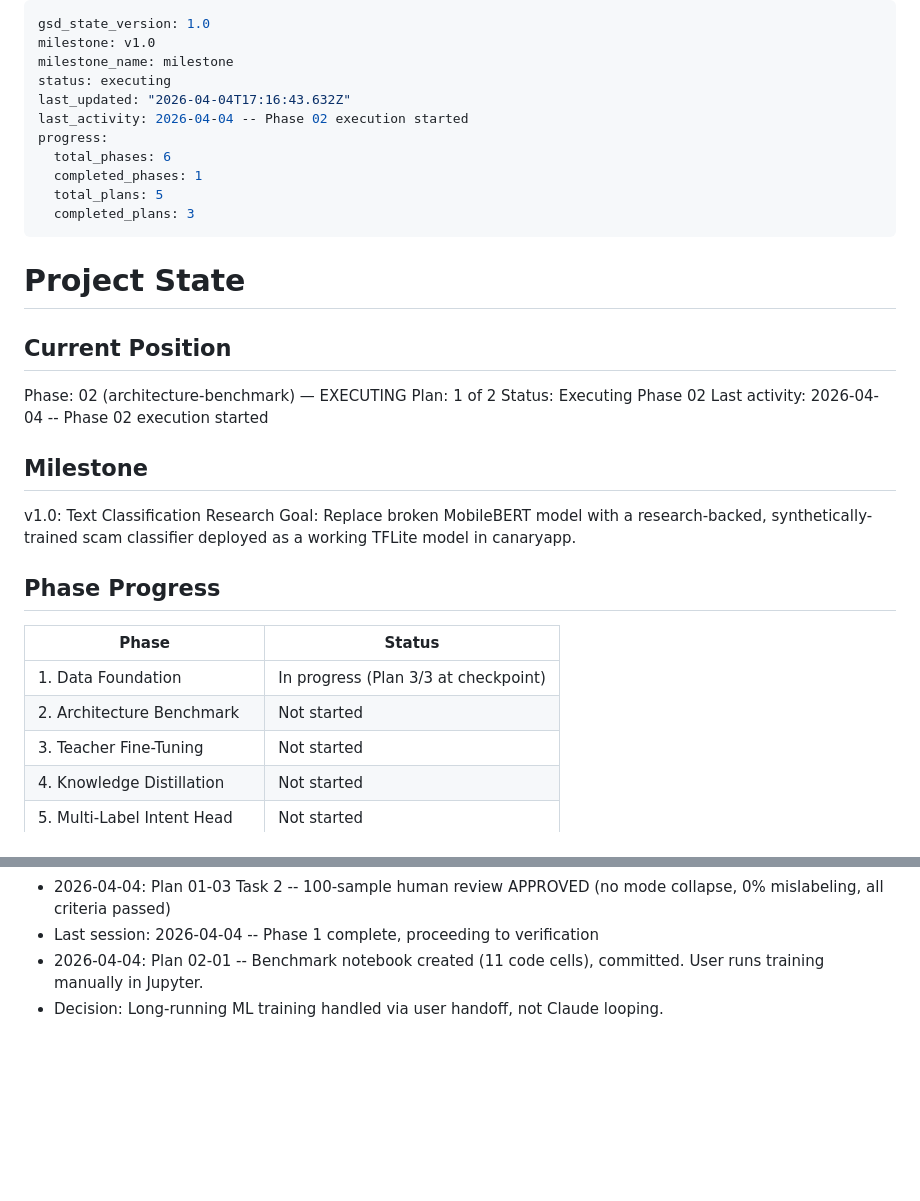
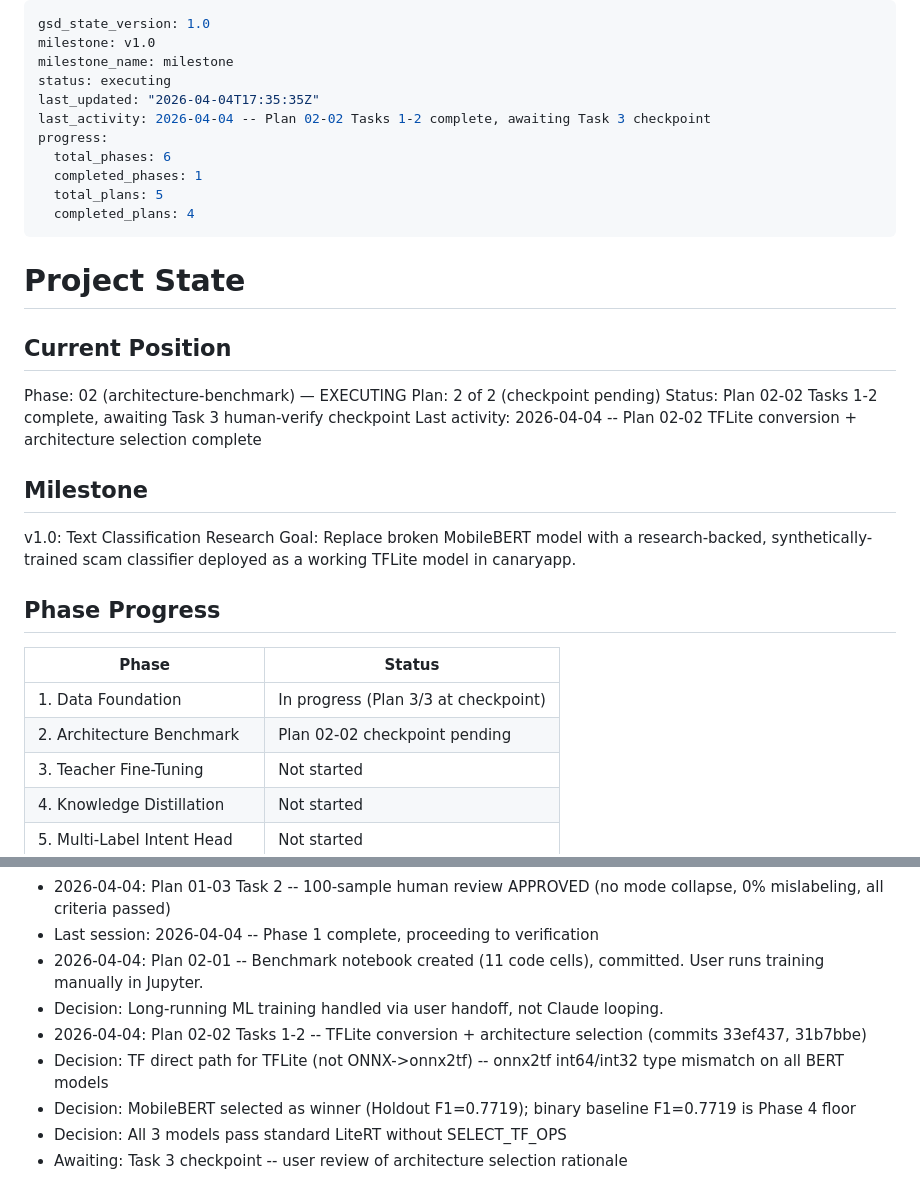
Before and after one commit to CanaryOS-source/canaryos, a Markdown page: .planning/STATE.md, 2 parts joined by grey strips. Rendered like a GitHub page; blank space fills up the shorter version.

Commit message:
docs(02-02): add summary and update state -- checkpoint pending for architecture review
- Created 02-02-SUMMARY.md with TFLite conversion results and architecture selection
- Updated STATE.md: Plan 02-02 at checkpoint, decisions logged
- Updated ROADMAP.md: Phase 2 progress
- MobileBERT selected as winner (F1=0.7719), awaiting user approval

```diff
--- a/.planning/STATE.md
+++ b/.planning/STATE.md
@@ -3,13 +3,13 @@ gsd_state_version: 1.0
 milestone: v1.0
 milestone_name: milestone
 status: executing
-last_updated: "2026-04-04T17:16:43.632Z"
-last_activity: 2026-04-04 -- Phase 02 execution started
+last_updated: "2026-04-04T17:35:35Z"
+last_activity: 2026-04-04 -- Plan 02-02 Tasks 1-2 complete, awaiting Task 3 checkpoint
 progress:
   total_phases: 6
   completed_phases: 1
   total_plans: 5
-  completed_plans: 3
+  completed_plans: 4
 ---
 
 # Project State
@@ -17,9 +17,9 @@ progress:
 ## Current Position
 
 Phase: 02 (architecture-benchmark) — EXECUTING
-Plan: 1 of 2
-Status: Executing Phase 02
-Last activity: 2026-04-04 -- Phase 02 execution started
+Plan: 2 of 2 (checkpoint pending)
+Status: Plan 02-02 Tasks 1-2 complete, awaiting Task 3 human-verify checkpoint
+Last activity: 2026-04-04 -- Plan 02-02 TFLite conversion + architecture selection complete
 
 ## Milestone
 
@@ -31,7 +31,7 @@ Goal: Replace broken MobileBERT model with a research-backed, synthetically-trai
 | Phase | Status |
 |-------|--------|
 | 1. Data Foundation | In progress (Plan 3/3 at checkpoint) |
-| 2. Architecture Benchmark | Not started |
+| 2. Architecture Benchmark | Plan 02-02 checkpoint pending |
 | 3. Teacher Fine-Tuning | Not started |
 | 4. Knowledge Distillation | Not started |
 | 5. Multi-Label Intent Head | Not started |
@@ -119,3 +119,8 @@ None — all Phase 1 plans complete, human review approved.
 - Last session: 2026-04-04 -- Phase 1 complete, proceeding to verification
 - 2026-04-04: Plan 02-01 -- Benchmark notebook created (11 code cells), committed. User runs training manually in Jupyter.
 - Decision: Long-running ML training handled via user handoff, not Claude looping.
+- 2026-04-04: Plan 02-02 Tasks 1-2 -- TFLite conversion + architecture selection (commits 33ef437, 31b7bbe)
+- Decision: TF direct path for TFLite (not ONNX->onnx2tf) -- onnx2tf int64/int32 type mismatch on all BERT models
+- Decision: MobileBERT selected as winner (Holdout F1=0.7719); binary baseline F1=0.7719 is Phase 4 floor
+- Decision: All 3 models pass standard LiteRT without SELECT_TF_OPS
+- Awaiting: Task 3 checkpoint -- user review of architecture selection rationale
```
Also changed, not shown: .planning/ROADMAP.md (+5 -5 lines), 1 other file.
